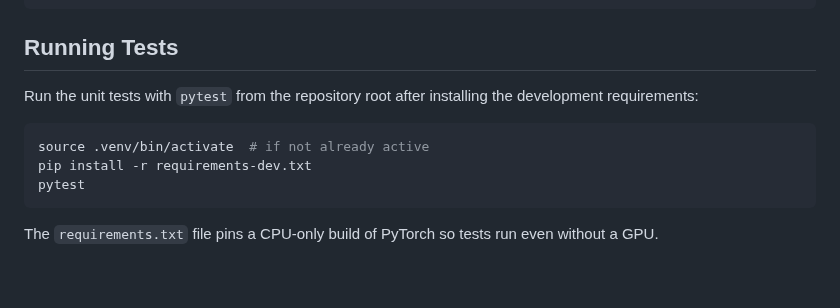
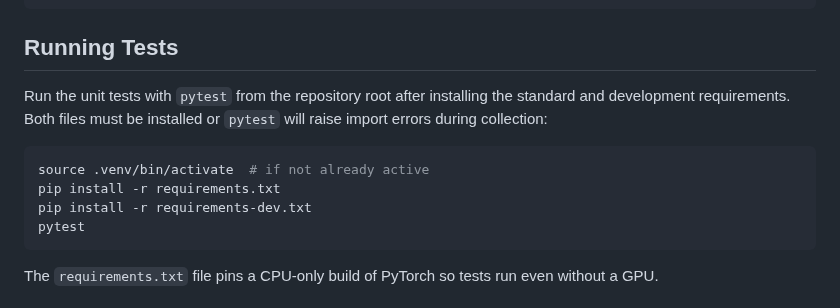
Before and after one commit to ayjays132/NeuroFluxLIVE, a Markdown page: README.md, the part around the change. Drawn GitHub-style; blank space fills up the shorter version.

Commit message:
doc: clarify test setup

````diff
--- a/README.md
+++ b/README.md
@@ -256,10 +256,12 @@ print(best)
 
 ## Running Tests
 Run the unit tests with `pytest` from the repository root after installing the
-development requirements:
+standard and development requirements. Both files must be installed or
+`pytest` will raise import errors during collection:
 
 ```bash
 source .venv/bin/activate  # if not already active
+pip install -r requirements.txt
 pip install -r requirements-dev.txt
 pytest
 ```
````
